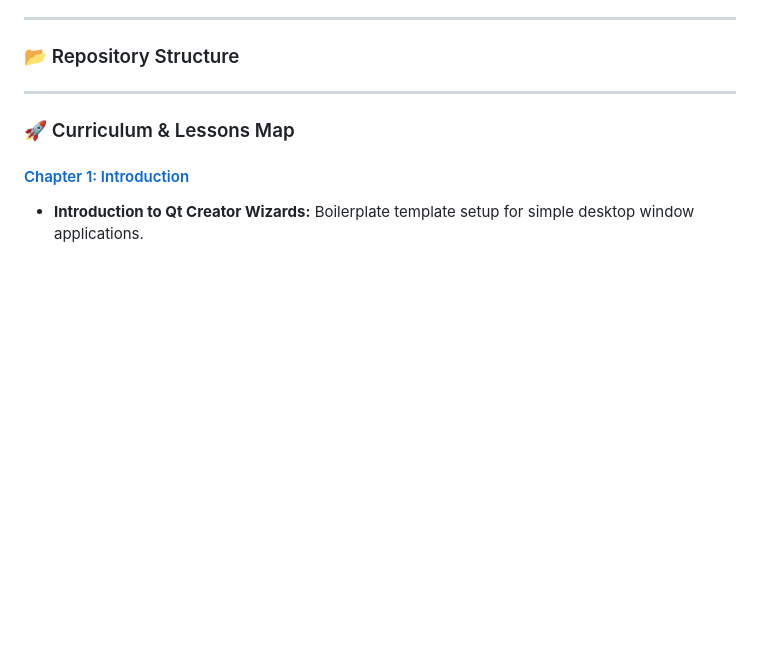
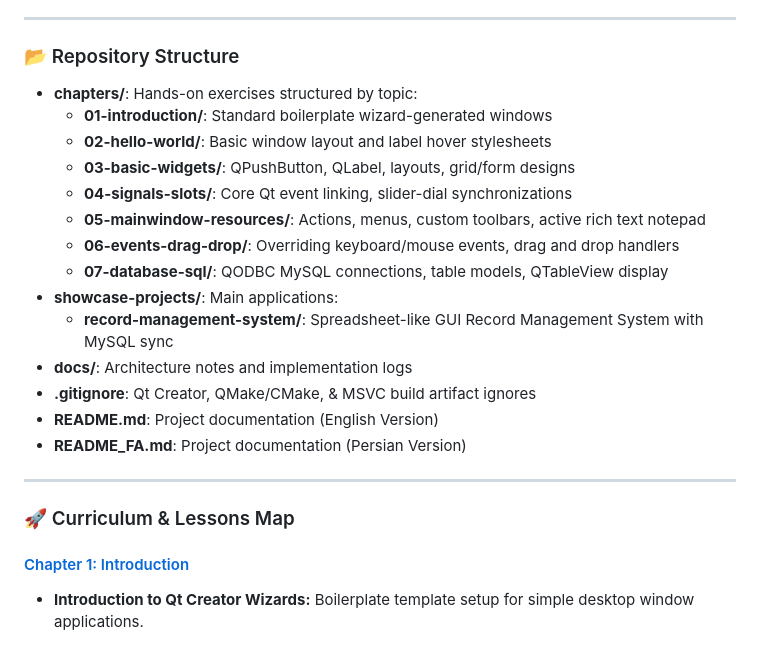
Before and after one commit to Mahbodbe/Learning-Qt, a Markdown page: README.md, the part around one of its changes. GitHub-like rendering; blank space fills up the shorter version.

Commit message:
docs: finalize clean list tree in README

```diff
--- a/README.md
+++ b/README.md
@@ -35,7 +35,20 @@ It contains code samples, structured exercises, and projects derived from:
 
 ### 📂 Repository Structure
 
-
+- **chapters/**: Hands-on exercises structured by topic:
+  - **01-introduction/**: Standard boilerplate wizard-generated windows
+  - **02-hello-world/**: Basic window layout and label hover stylesheets
+  - **03-basic-widgets/**: QPushButton, QLabel, layouts, grid/form designs
+  - **04-signals-slots/**: Core Qt event linking, slider-dial synchronizations
+  - **05-mainwindow-resources/**: Actions, menus, custom toolbars, active rich text notepad
+  - **06-events-drag-drop/**: Overriding keyboard/mouse events, drag and drop handlers
+  - **07-database-sql/**: QODBC MySQL connections, table models, QTableView display
+- **showcase-projects/**: Main applications:
+  - **record-management-system/**: Spreadsheet-like GUI Record Management System with MySQL sync
+- **docs/**: Architecture notes and implementation logs
+- **.gitignore**: Qt Creator, QMake/CMake, & MSVC build artifact ignores
+- **README.md**: Project documentation (English Version)
+- **README_FA.md**: Project documentation (Persian Version)
 
 ---
 
```
Also changed, not shown: other parts of README.md (+0 -1 lines).
